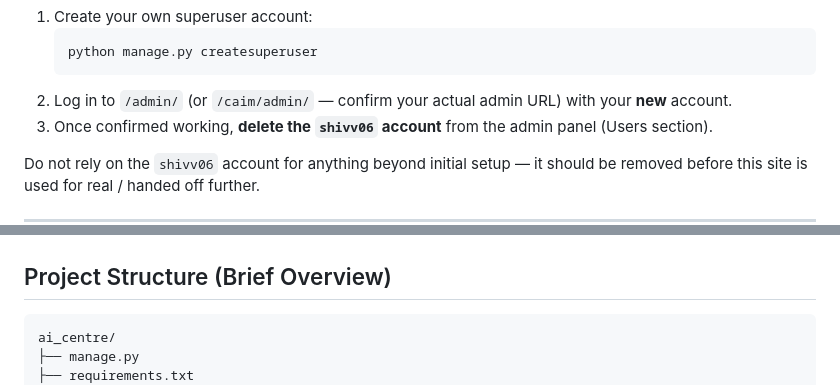
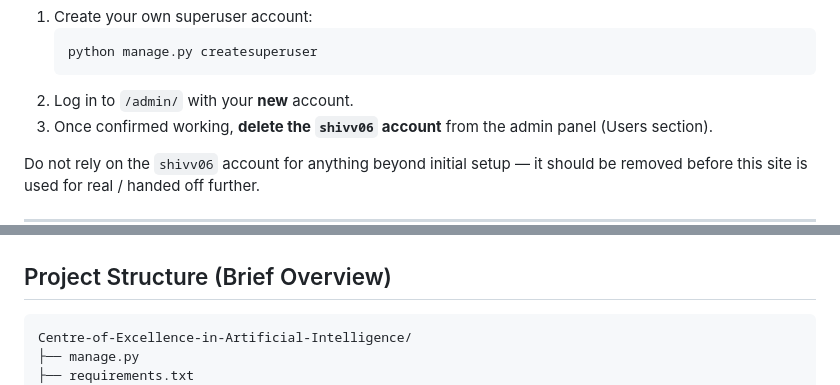
Before and after one commit to shiva-k-06/Centre-of-Excellence-in-Artificial-Intelligence, a Markdown page: README.md, 2 parts joined by grey strips. Rendered like a GitHub page.

````diff
--- a/README.md
+++ b/README.md
@@ -65,7 +65,7 @@ Because of this, a superuser account already exists in the database:
    ```bash
    python manage.py createsuperuser
    ```
-2. Log in to `/admin/` (or `/caim/admin/` — confirm your actual admin URL) with your **new** account.
+2. Log in to `/admin/`  with your **new** account.
 3. Once confirmed working, **delete the `shivv06` account** from the admin panel (Users section).
 
 Do not rely on the `shivv06` account for anything beyond initial setup — it should be removed before this site is used for real / handed off further.
@@ -113,7 +113,7 @@ If ongoing editing without touching code is important going forward, this would
 ## Project Structure (Brief Overview)
 
 ```
-ai_centre/
+Centre-of-Excellence-in-Artificial-Intelligence/
 ├── manage.py
 ├── requirements.txt
 ├── db.sqlite3
````
Also changed, not shown: other parts of README.md (+6 -6 lines).
